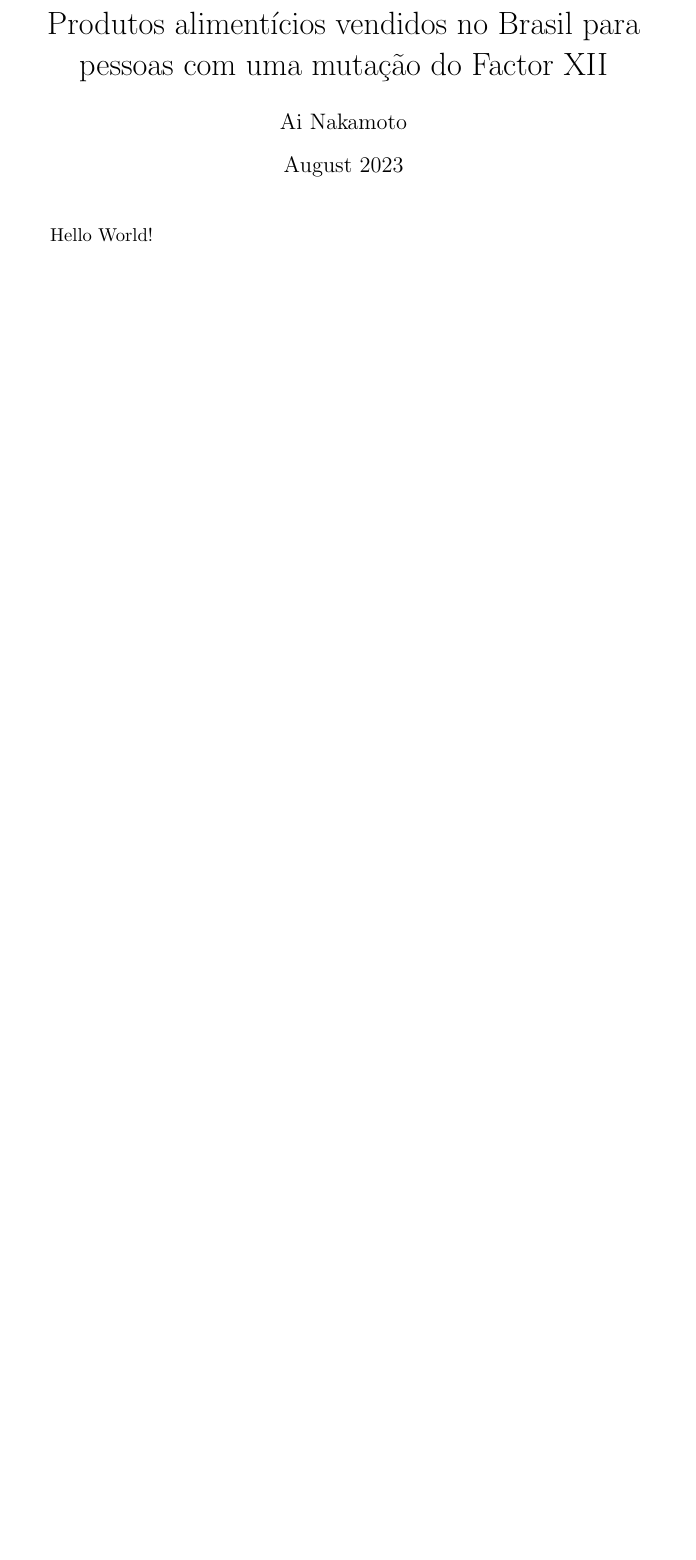
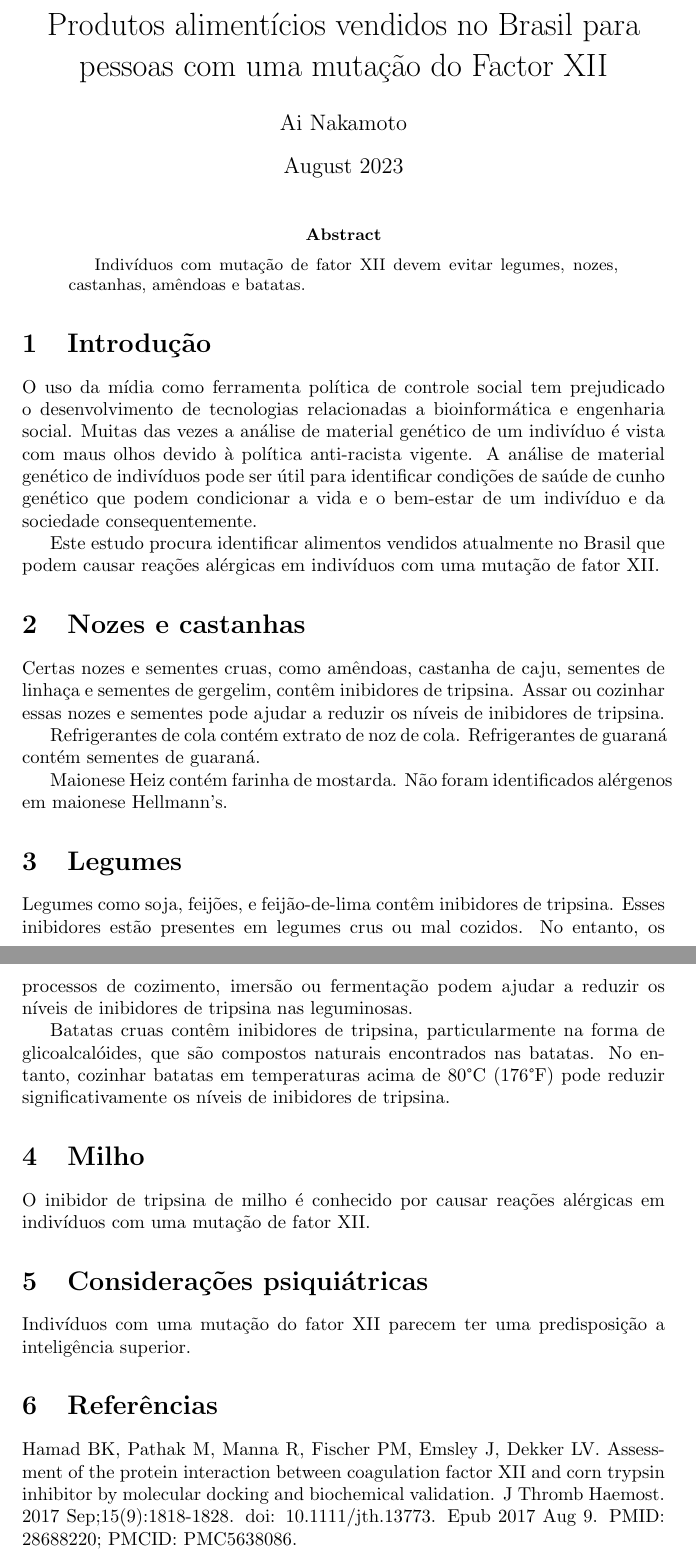
Before and after one commit to ativarsoft/factorxiibrazilpaper, a LaTeX paper (factorxiibrazil.tex): part of the page before the commit and two parts of pages 1 and 2 of 2 after it, the two joined at a grey line, cut so that both start at the same text, the shorter picture padded with empty space. Compiled offline with pdfLaTeX.

Commit message:
General considerations
Signed-off-by: Mateus de Lima Oliveira <mateus@ativarsoft.com>

```diff
--- a/factorxiibrazil.tex
+++ b/factorxiibrazil.tex
@@ -4,5 +4,58 @@
 \author{Ai Nakamoto}
 \date{August 2023}
 \maketitle
-Hello World!
+
+\begin{abstract}
+Indivíduos com mutação de fator XII devem evitar
+legumes, nozes, castanhas, amêndoas e batatas.
+\end{abstract}
+
+\section{Introdução}
+
+O uso da mídia como ferramenta política de controle social
+tem prejudicado o desenvolvimento de tecnologias relacionadas
+a bioinformática e engenharia social. Muitas das vezes
+a análise de material genético de um indivíduo é vista com
+maus olhos devido à política anti-racista vigente.
+A análise de material genético de indivíduos pode ser útil
+para identificar condições de saúde de cunho genético que
+podem condicionar a vida e o bem-estar de um indivíduo e
+da sociedade consequentemente.
+
+Este estudo procura identificar alimentos vendidos atualmente
+no Brasil que podem causar reações alérgicas em indivíduos com
+uma mutação de fator XII.
+
+\section{Nozes e castanhas}
+
+Certas nozes e sementes cruas, como amêndoas, castanha de caju, sementes de linhaça e sementes de gergelim, contêm inibidores de tripsina. Assar ou cozinhar essas nozes e sementes pode ajudar a reduzir os níveis de inibidores de tripsina.
+
+Refrigerantes de cola contém extrato de noz de cola.
+Refrigerantes de guaraná contém sementes de guaraná.
+
+Maionese Heiz contém farinha de mostarda.
+Não foram identificados alérgenos em maionese Hellmann's.
+
+\section{Legumes}
+
+Legumes como soja, feijões, e feijão-de-lima contêm inibidores de tripsina.
+Esses inibidores estão presentes em legumes crus ou mal cozidos.
+No entanto, os processos de cozimento, imersão ou fermentação podem ajudar a reduzir os níveis de inibidores de tripsina nas leguminosas.
+
+Batatas cruas contêm inibidores de tripsina, particularmente na forma de glicoalcalóides, que são compostos naturais encontrados nas batatas. No entanto, cozinhar batatas em temperaturas acima de 80°C (176°F) pode reduzir significativamente os níveis de inibidores de tripsina.
+
+\section{Milho}
+
+O inibidor de tripsina de milho é conhecido por causar reações
+alérgicas em indivíduos com uma mutação de fator XII.
+
+\section{Considerações psiquiátricas}
+
+Indivíduos com uma mutação do fator XII parecem ter uma predisposição
+a inteligência superior.
+
+\section{Referências}
+
+Hamad BK, Pathak M, Manna R, Fischer PM, Emsley J, Dekker LV. Assessment of the protein interaction between coagulation factor XII and corn trypsin inhibitor by molecular docking and biochemical validation. J Thromb Haemost. 2017 Sep;15(9):1818-1828. doi: 10.1111/jth.13773. Epub 2017 Aug 9. PMID: 28688220; PMCID: PMC5638086.
+
 \end{document}
```
Also changed, not shown: Makefile, factorxiibrazil.pdf.
